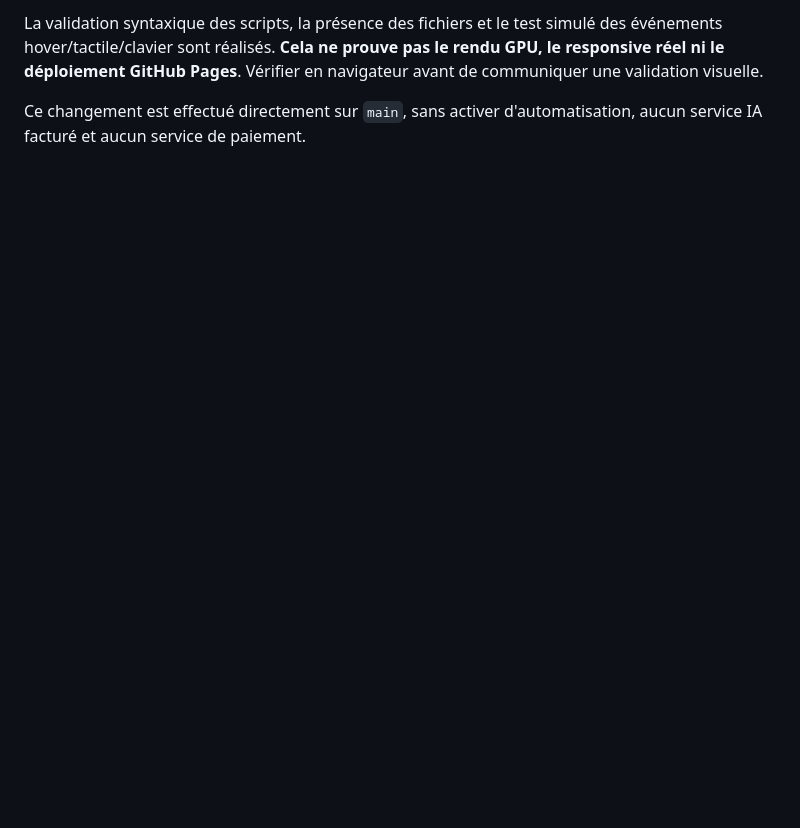
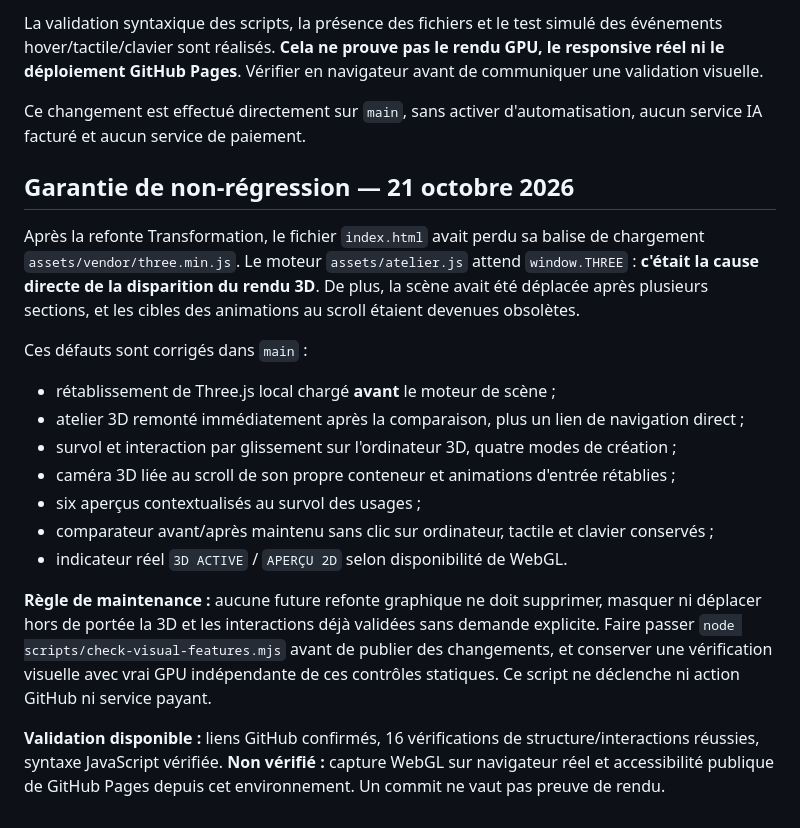
Before and after one commit to cosscoll/Banque-Outils-IA, a Markdown page: README.md, the part around the change. Rendered like a GitHub page; blank space fills up the shorter version.

Commit message:
Document root cause, restored 3D and mandatory non-regression checks

```diff
--- a/README.md
+++ b/README.md
@@ -50,3 +50,20 @@ La direction artistique **Transformation** (sélectionnée dans `directions/v2/#
 La validation syntaxique des scripts, la présence des fichiers et le test simulé des événements hover/tactile/clavier sont réalisés. **Cela ne prouve pas le rendu GPU, le responsive réel ni le déploiement GitHub Pages**. Vérifier en navigateur avant de communiquer une validation visuelle.
 
 Ce changement est effectué directement sur `main`, sans activer d'automatisation, aucun service IA facturé et aucun service de paiement.
+
+## Garantie de non-régression — 21 octobre 2026
+
+Après la refonte Transformation, le fichier `index.html` avait perdu sa balise de chargement `assets/vendor/three.min.js`. Le moteur `assets/atelier.js` attend `window.THREE` : **c'était la cause directe de la disparition du rendu 3D**. De plus, la scène avait été déplacée après plusieurs sections, et les cibles des animations au scroll étaient devenues obsolètes.
+
+Ces défauts sont corrigés dans `main` :
+- rétablissement de Three.js local chargé **avant** le moteur de scène ;
+- atelier 3D remonté immédiatement après la comparaison, plus un lien de navigation direct ;
+- survol et interaction par glissement sur l'ordinateur 3D, quatre modes de création ;
+- caméra 3D liée au scroll de son propre conteneur et animations d'entrée rétablies ;
+- six aperçus contextualisés au survol des usages ;
+- comparateur avant/après maintenu sans clic sur ordinateur, tactile et clavier conservés ;
+- indicateur réel `3D ACTIVE` / `APERÇU 2D` selon disponibilité de WebGL.
+
+**Règle de maintenance :** aucune future refonte graphique ne doit supprimer, masquer ni déplacer hors de portée la 3D et les interactions déjà validées sans demande explicite. Faire passer `node scripts/check-visual-features.mjs` avant de publier des changements, et conserver une vérification visuelle avec vrai GPU indépendante de ces contrôles statiques. Ce script ne déclenche ni action GitHub ni service payant.
+
+**Validation disponible :** liens GitHub confirmés, 16 vérifications de structure/interactions réussies, syntaxe JavaScript vérifiée. **Non vérifié :** capture WebGL sur navigateur réel et accessibilité publique de GitHub Pages depuis cet environnement. Un commit ne vaut pas preuve de rendu.
```
